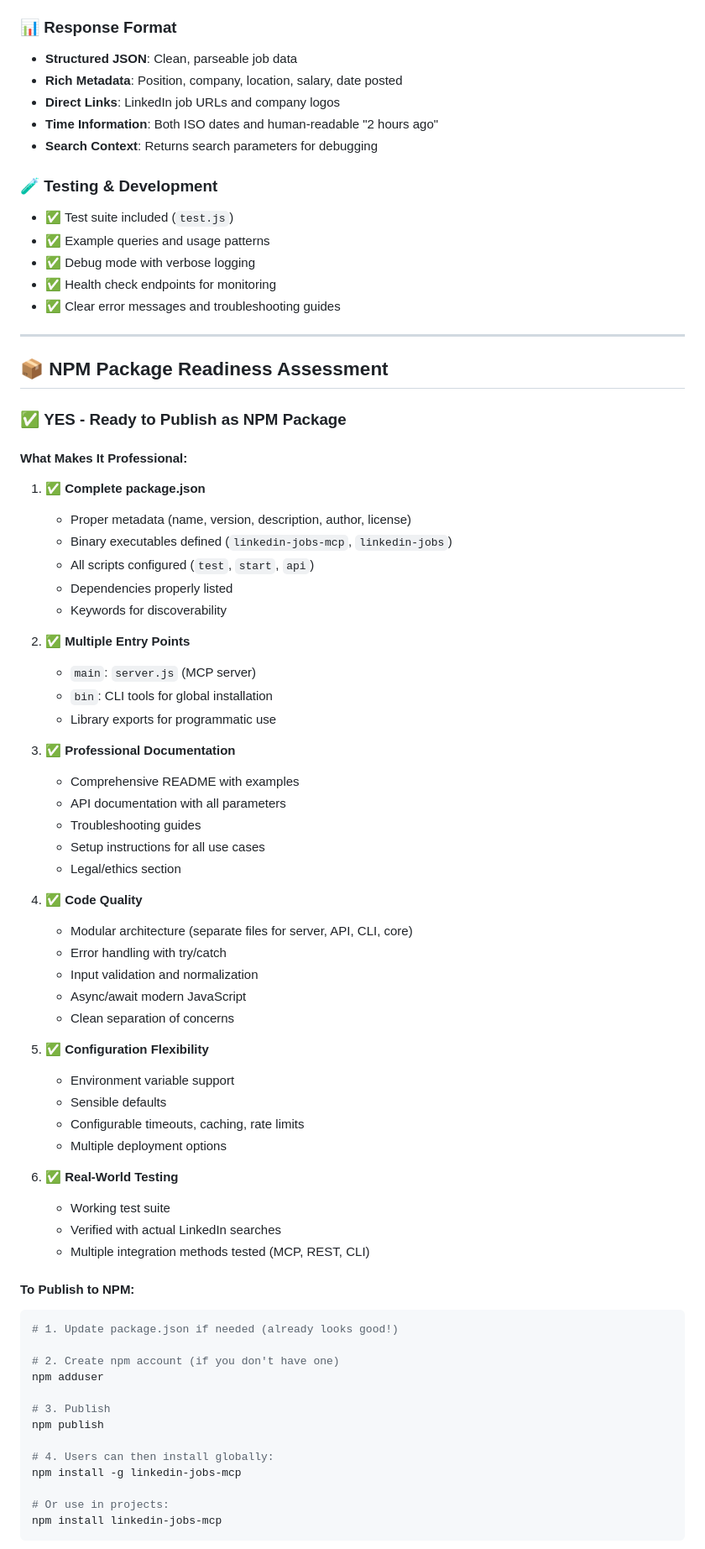
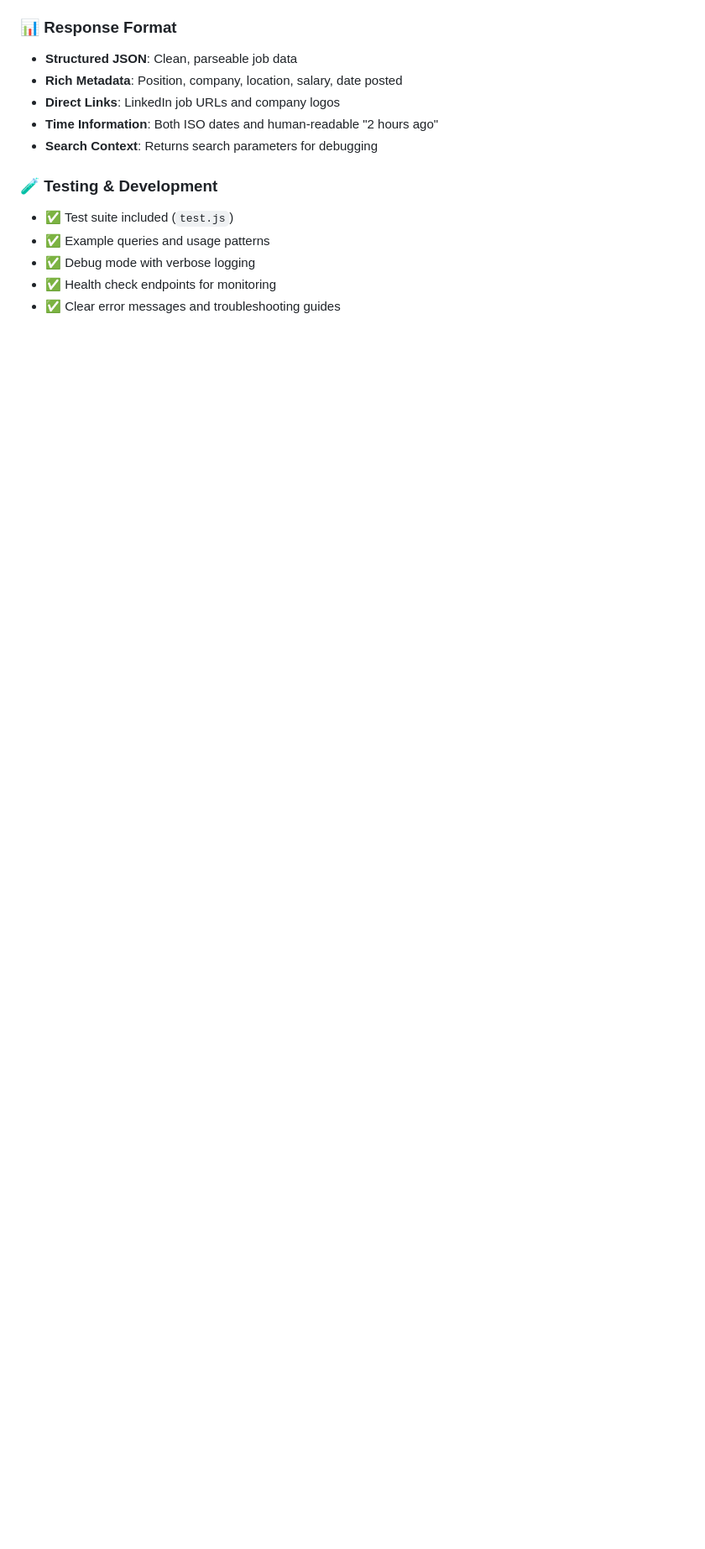
Before and after one commit to GhoshSrinjoy/linkedin-job-mcp, a Markdown page: README.md, the part around one of its changes. Shown at 84% size. GitHub-like rendering; blank space fills up the shorter version.

Commit message:
updated doc
Removed NPM package readiness assessment section from README.

````diff
--- a/README.md
+++ b/README.md
@@ -140,66 +140,3 @@ This project provides a transparent, research-oriented framework for safe and co
 - ✅ Health check endpoints for monitoring
 - ✅ Clear error messages and troubleshooting guides
 
----
-
-## 📦 NPM Package Readiness Assessment
-
-### ✅ **YES - Ready to Publish as NPM Package**
-
-#### What Makes It Professional:
-
-1. **✅ Complete package.json**
-   - Proper metadata (name, version, description, author, license)
-   - Binary executables defined (`linkedin-jobs-mcp`, `linkedin-jobs`)
-   - All scripts configured (`test`, `start`, `api`)
-   - Dependencies properly listed
-   - Keywords for discoverability
-
-2. **✅ Multiple Entry Points**
-   - `main`: `server.js` (MCP server)
-   - `bin`: CLI tools for global installation
-   - Library exports for programmatic use
-
-3. **✅ Professional Documentation**
-   - Comprehensive README with examples
-   - API documentation with all parameters
-   - Troubleshooting guides
-   - Setup instructions for all use cases
-   - Legal/ethics section
-
-4. **✅ Code Quality**
-   - Modular architecture (separate files for server, API, CLI, core)
-   - Error handling with try/catch
-   - Input validation and normalization
-   - Async/await modern JavaScript
-   - Clean separation of concerns
-
-5. **✅ Configuration Flexibility**
-   - Environment variable support
-   - Sensible defaults
-   - Configurable timeouts, caching, rate limits
-   - Multiple deployment options
-
-6. **✅ Real-World Testing**
-   - Working test suite
-   - Verified with actual LinkedIn searches
-   - Multiple integration methods tested (MCP, REST, CLI)
-
-#### To Publish to NPM:
-
-```bash
-# 1. Update package.json if needed (already looks good!)
-
-# 2. Create npm account (if you don't have one)
-npm adduser
-
-# 3. Publish
-npm publish
-
-# 4. Users can then install globally:
-npm install -g linkedin-jobs-mcp
-
-# Or use in projects:
-npm install linkedin-jobs-mcp
-```
-
````
Also changed, not shown: other parts of README.md (+0 -25 lines).
